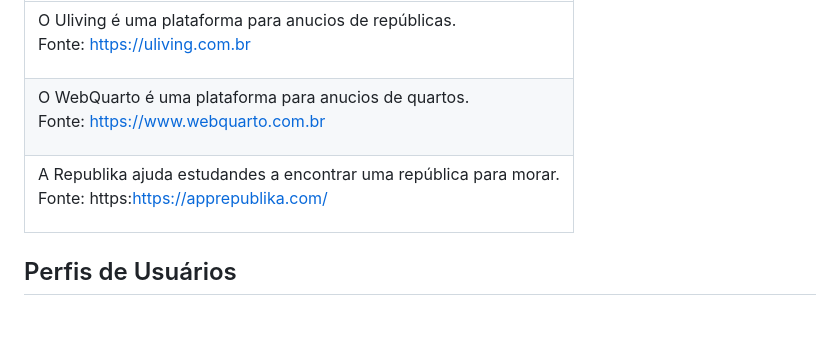
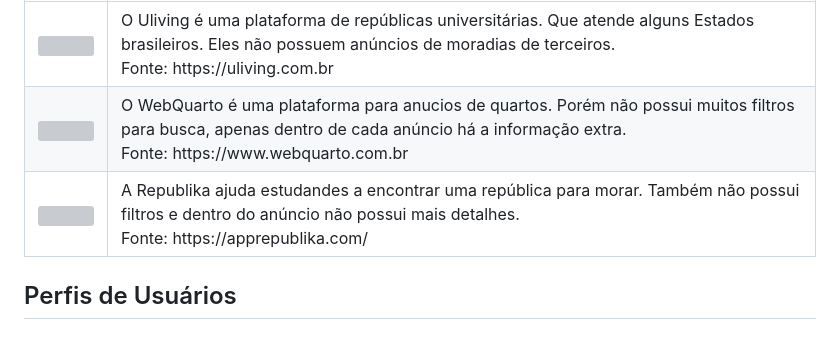
Before and after one commit to ICEI-PUC-Minas-PMV-SInt/pmv-sint-2024-1-e1-proj-web-t1-arep, a Markdown page: documents/02-Especificação do Projeto.md, the part around one of its changes. Drawn GitHub-style; grey boxes are pictures that could not be loaded.

```diff
--- a/documents/02-Especificação do Projeto.md
+++ b/documents/02-Especificação do Projeto.md
@@ -12,20 +13,16 @@ Nossas pesquisas identificaram alguns players neste mercado. No entanto, algumas
 
  <tbody>
   <tr>
-    <td >O Uliving é uma plataforma para anucios de repúblicas.
-
-Fonte: https://uliving.com.br</td>
+    <td><img title="uliving" src="https://i.imgur.com/Vt9BywM.jpeg"></td>
+    <td>O Uliving é uma plataforma de repúblicas universitárias. Que atende alguns Estados brasileiros. Eles não possuem anúncios de moradias de terceiros.<br> Fonte: https://uliving.com.br</td>
   </tr>
   <tr>
-    <td >O WebQuarto é uma plataforma para anucios de quartos.
-
-Fonte: https://www.webquarto.com.br</td>
+    <td><img title="webquarto" src="https://i.imgur.com/hSCL2zq.jpeg"></td>
+    <td >O WebQuarto é uma plataforma para anucios de quartos. Porém não possui muitos filtros para busca, apenas dentro de cada anúncio há a informação extra. <br> Fonte: https://www.webquarto.com.br</td>
   </tr>
-
   <tr>
-    <td > A Republika ajuda estudandes a encontrar uma república para morar.
-
-Fonte: https:https://apprepublika.com/</td>
+    <td><img title="republika" src="https://i.imgur.com/oAFzvL2.jpeg"></td>
+    <td > A Republika ajuda estudandes a encontrar uma república para morar. Também não possui filtros e dentro do anúncio não possui mais detalhes. <br> Fonte: https://apprepublika.com/</td>
   </tr>
 
 </table>
```
Also changed, not shown: other parts of documents/02-Especificação do Projeto.md (+1 -0 lines).
